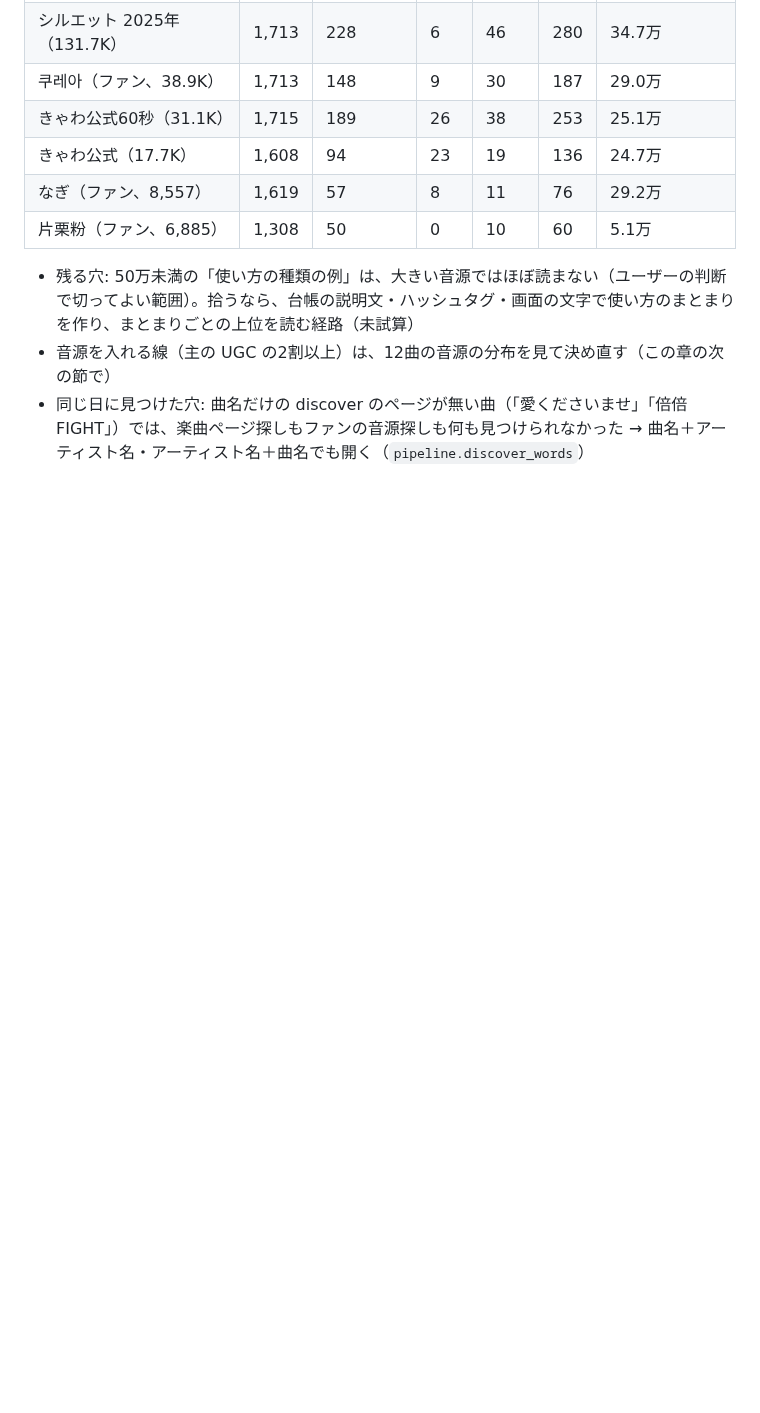
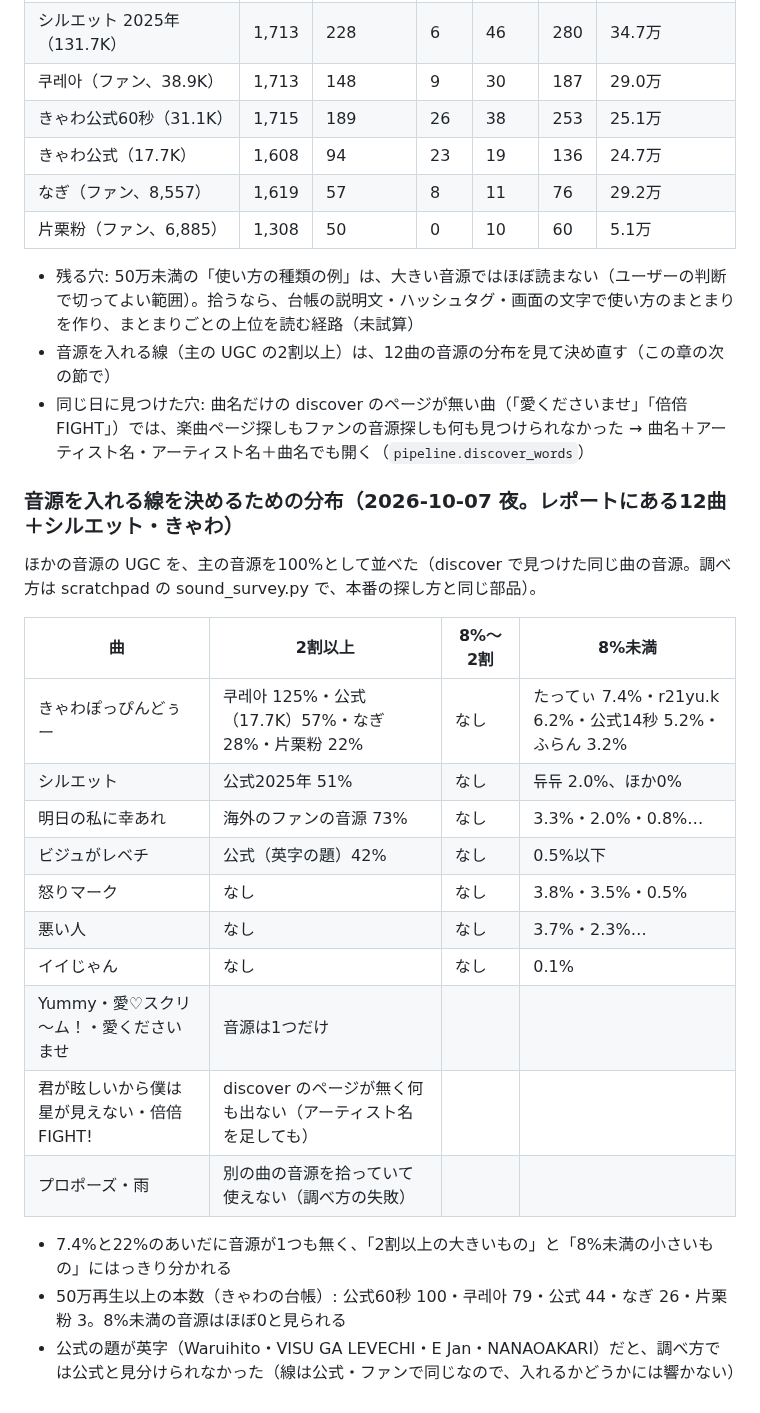
Before and after one commit to astrowidow/TikTok-ugc-analyzer, a Markdown page: docs/LIST_CUT.md, the part around the change. Rendered like a GitHub page; blank space fills up the shorter version.

Commit message:
音源を入れる線を決めるための12曲の分布を記録（docs/LIST_CUT.md 第8章）
Co-Authored-By: Claude Opus 5.5 (1M context) <noreply@anthropic.com>

```diff
--- a/docs/LIST_CUT.md
+++ b/docs/LIST_CUT.md
@@ -223,3 +223,24 @@ AI 役は界隈の軸から完成まで（界隈の確認は省く）。差し
 - 残る穴: 50万未満の「使い方の種類の例」は、大きい音源ではほぼ読まない（ユーザーの判断で切ってよい範囲）。拾うなら、台帳の説明文・ハッシュタグ・画面の文字で使い方のまとまりを作り、まとまりごとの上位を読む経路（未試算）
 - 音源を入れる線（主の UGC の2割以上）は、12曲の音源の分布を見て決め直す（この章の次の節で）
 - 同じ日に見つけた穴: 曲名だけの discover のページが無い曲（「愛くださいませ」「倍倍FIGHT」）では、楽曲ページ探しもファンの音源探しも何も見つけられなかった → 曲名＋アーティスト名・アーティスト名＋曲名でも開く（`pipeline.discover_words`）
+
+### 音源を入れる線を決めるための分布（2026-10-07 夜。レポートにある12曲＋シルエット・きゃわ）
+
+ほかの音源の UGC を、主の音源を100%として並べた（discover で見つけた同じ曲の音源。調べ方は scratchpad の sound_survey.py で、本番の探し方と同じ部品）。
+
+| 曲 | 2割以上 | 8%〜2割 | 8%未満 |
+|---|---|---|---|
+| きゃわぽっぴんどぅー | 쿠레아 125%・公式（17.7K）57%・なぎ 28%・片栗粉 22% | なし | たってぃ 7.4%・r21yu.k 6.2%・公式14秒 5.2%・ふらん 3.2% |
+| シルエット | 公式2025年 51% | なし | 듀듀 2.0%、ほか0% |
+| 明日の私に幸あれ | 海外のファンの音源 73% | なし | 3.3%・2.0%・0.8%… |
+| ビジュがレベチ | 公式（英字の題）42% | なし | 0.5%以下 |
+| 怒りマーク | なし | なし | 3.8%・3.5%・0.5% |
+| 悪い人 | なし | なし | 3.7%・2.3%… |
+| イイじゃん | なし | なし | 0.1% |
+| Yummy・愛♡スクリ～ム！・愛くださいませ | 音源は1つだけ | | |
+| 君が眩しいから僕は星が見えない・倍倍FIGHT! | discover のページが無く何も出ない（アーティスト名を足しても） | | |
+| プロポーズ・雨 | 別の曲の音源を拾っていて使えない（調べ方の失敗） | | |
+
+- 7.4%と22%のあいだに音源が1つも無く、「2割以上の大きいもの」と「8%未満の小さいもの」にはっきり分かれる
+- 50万再生以上の本数（きゃわの台帳）: 公式60秒 100・쿠레아 79・公式 44・なぎ 26・片栗粉 3。8%未満の音源はほぼ0と見られる
+- 公式の題が英字（Waruihito・VISU GA LEVECHI・E Jan・NANAOAKARI）だと、調べ方では公式と見分けられなかった（線は公式・ファンで同じなので、入れるかどうかには響かない）
```
